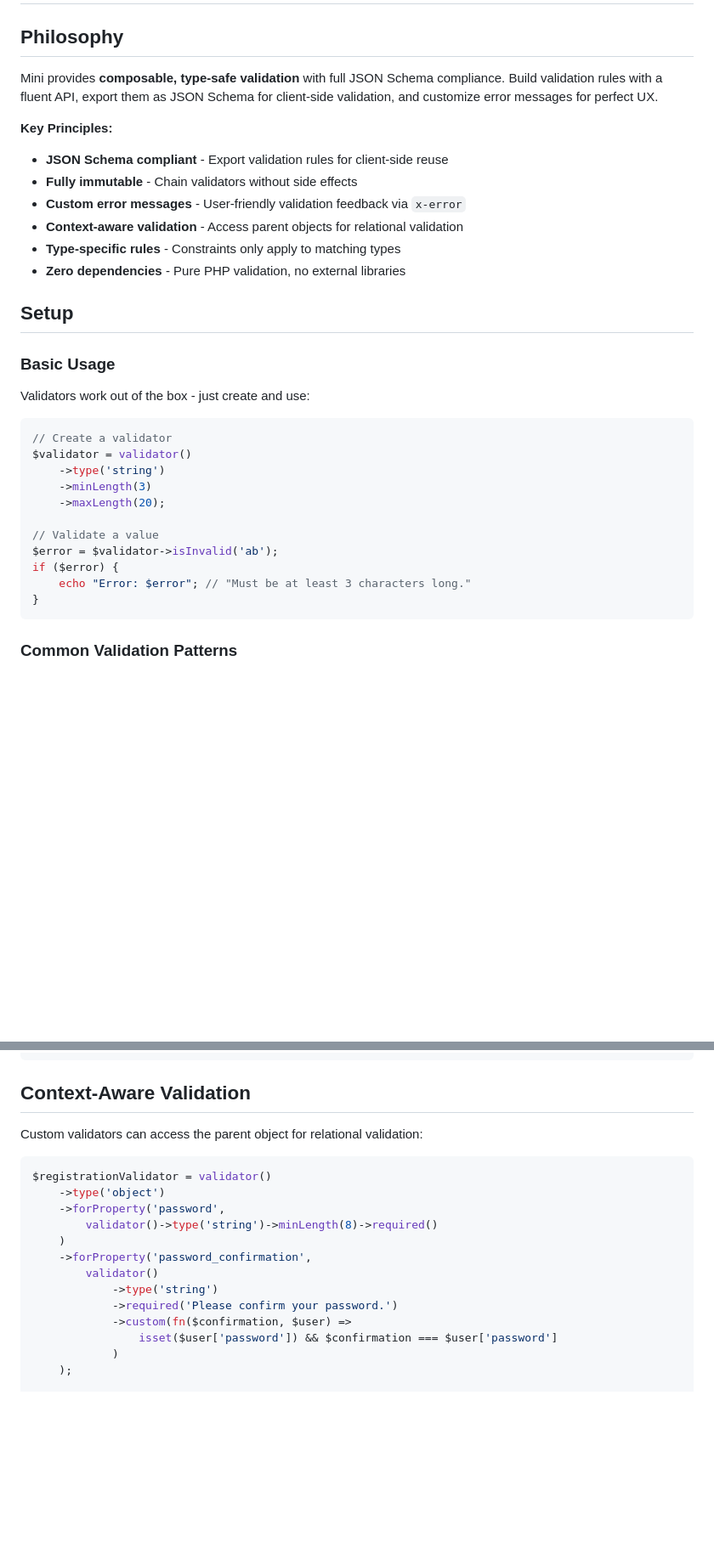
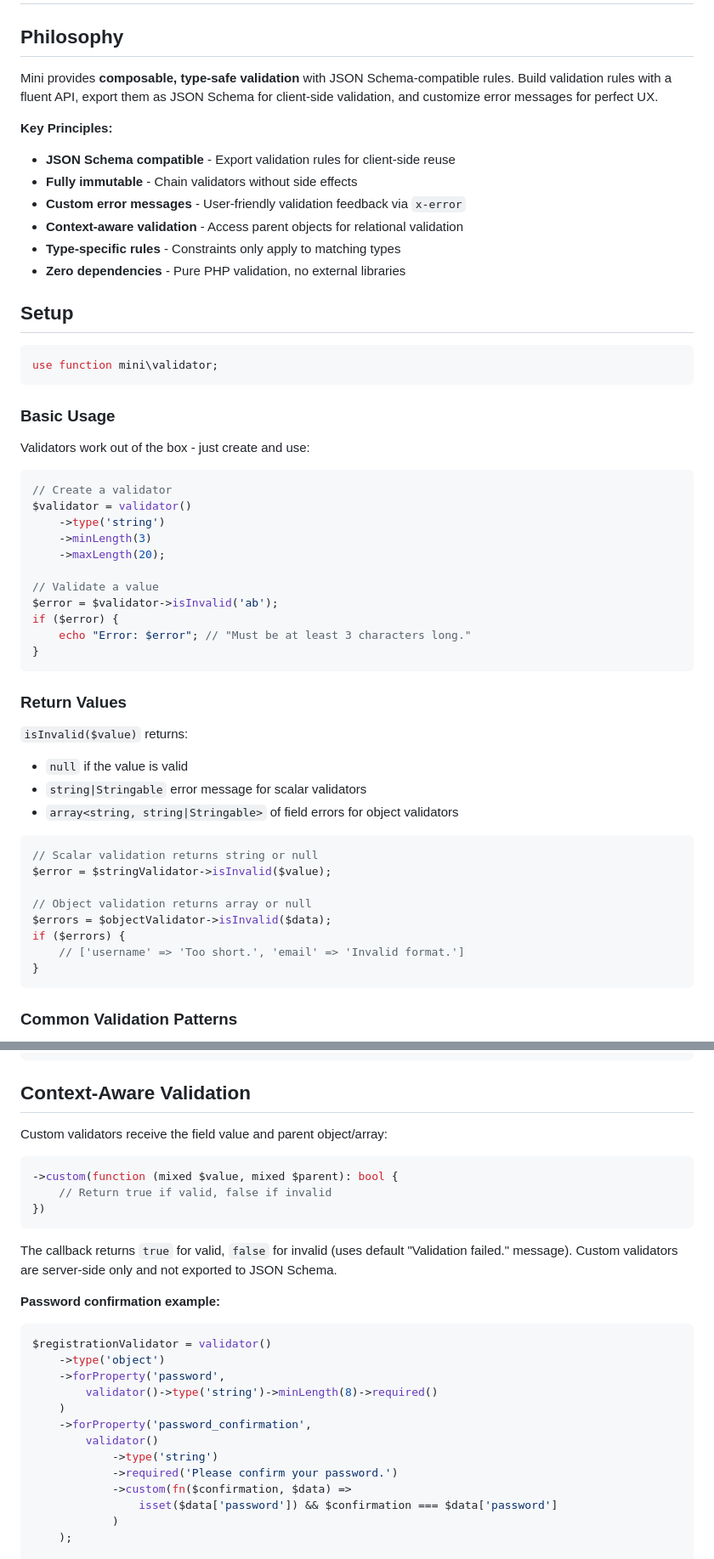
Before and after one commit to frodeborli/fubber-mini, a Markdown page: src/Validator/README.md, 2 parts joined by grey strips. Shown at 85% size. Drawn GitHub-style; blank space fills up the shorter version.

Commit message:
Improve Validator README clarity based on feedback
- Change "full JSON Schema compliance" to "JSON Schema-compatible"
- Add `use function mini\validator` import statement
- Document isInvalid() return types (null, string, or array)
- Document custom() callback signature and behavior
- Clarify that custom() validators are server-side only
- Explain x-error extension maps keyword names to messages
- Fix "No reflection" to "No reflection at runtime"

🤖 Generated with [Claude Code](https://claude.com/claude-code)

Co-Authored-By: Claude Opus 4.5 <noreply@anthropic.com>

````diff
--- a/src/Validator/README.md
+++ b/src/Validator/README.md
@@ -2,10 +2,10 @@
 
 ## Philosophy
 
-Mini provides **composable, type-safe validation** with full JSON Schema compliance. Build validation rules with a fluent API, export them as JSON Schema for client-side validation, and customize error messages for perfect UX.
+Mini provides **composable, type-safe validation** with JSON Schema-compatible rules. Build validation rules with a fluent API, export them as JSON Schema for client-side validation, and customize error messages for perfect UX.
 
 **Key Principles:**
-- **JSON Schema compliant** - Export validation rules for client-side reuse
+- **JSON Schema compatible** - Export validation rules for client-side reuse
 - **Fully immutable** - Chain validators without side effects
 - **Custom error messages** - User-friendly validation feedback via `x-error`
 - **Context-aware validation** - Access parent objects for relational validation
@@ -13,6 +13,10 @@ Mini provides **composable, type-safe validation** with full JSON Schema complia
 - **Zero dependencies** - Pure PHP validation, no external libraries
 
 ## Setup
+
+```php
+use function mini\validator;
+```
 
 ### Basic Usage
 
@@ -29,6 +33,24 @@ $validator = validator()
 $error = $validator->isInvalid('ab');
 if ($error) {
     echo "Error: $error"; // "Must be at least 3 characters long."
+}
+```
+
+### Return Values
+
+`isInvalid($value)` returns:
+- `null` if the value is valid
+- `string|Stringable` error message for scalar validators
+- `array<string, string|Stringable>` of field errors for object validators
+
+```php
+// Scalar validation returns string or null
+$error = $stringValidator->isInvalid($value);
+
+// Object validation returns array or null
+$errors = $objectValidator->isInvalid($data);
+if ($errors) {
+    // ['username' => 'Too short.', 'email' => 'Invalid format.']
 }
 ```
 
@@ -310,7 +332,17 @@ if ($errors) {
 
 ## Context-Aware Validation
 
-Custom validators can access the parent object for relational validation:
+Custom validators receive the field value and parent object/array:
+
+```php
+->custom(function (mixed $value, mixed $parent): bool {
+    // Return true if valid, false if invalid
+})
+```
+
+The callback returns `true` for valid, `false` for invalid (uses default "Validation failed." message). Custom validators are server-side only and not exported to JSON Schema.
+
+**Password confirmation example:**
 
 ```php
 $registrationValidator = validator()
@@ -322,8 +354,8 @@ $registrationValidator = validator()
         validator()
             ->type('string')
             ->required('Please confirm your password.')
-            ->custom(fn($confirmation, $user) =>
-                isset($user['password']) && $confirmation === $user['password']
+            ->custom(fn($confirmation, $data) =>
+                isset($data['password']) && $confirmation === $data['password']
             )
     );
 
````
Also changed, not shown: other parts of src/Validator/README.md (+2 -2 lines).
